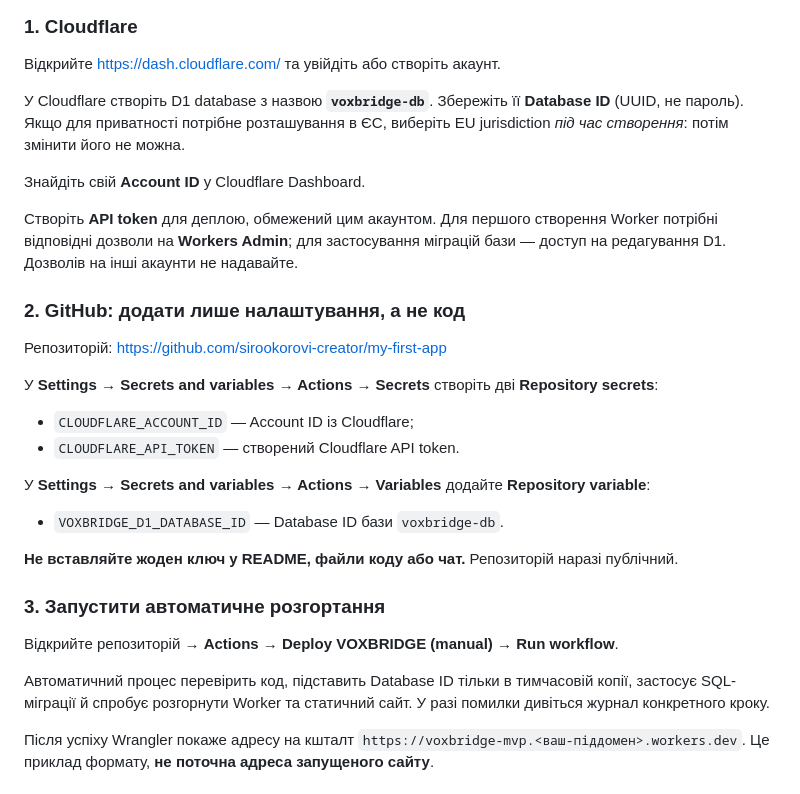
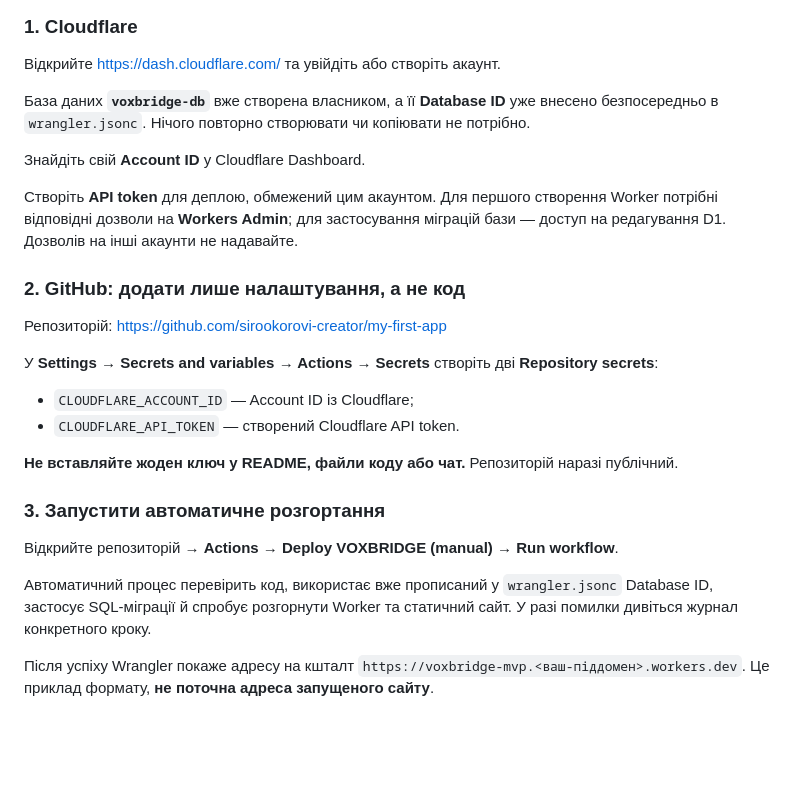
Before and after one commit to sirookorovi-creator/my-first-app, a Markdown page: DEPLOY-UK.md, the part around the change. Drawn GitHub-style; blank space fills up the shorter version.

Commit message:
Update Ukrainian launch guide after configuring real Cloudflare D1 database ID

```diff
--- a/DEPLOY-UK.md
+++ b/DEPLOY-UK.md
@@ -15,7 +15,7 @@
 
 Відкрийте https://dash.cloudflare.com/ та увійдіть або створіть акаунт.
 
-У Cloudflare створіть D1 database з назвою **`voxbridge-db`**. Збережіть її **Database ID** (UUID, не пароль). Якщо для приватності потрібне розташування в ЄС, виберіть EU jurisdiction *під час створення*: потім змінити його не можна.
+База даних **`voxbridge-db`** вже створена власником, а її **Database ID** уже внесено безпосередньо в `wrangler.jsonc`. Нічого повторно створювати чи копіювати не потрібно.
 
 Знайдіть свій **Account ID** у Cloudflare Dashboard.
 
@@ -30,9 +30,6 @@
 - `CLOUDFLARE_ACCOUNT_ID` — Account ID із Cloudflare;
 - `CLOUDFLARE_API_TOKEN` — створений Cloudflare API token.
 
-У **Settings → Secrets and variables → Actions → Variables** додайте **Repository variable**:
-
-- `VOXBRIDGE_D1_DATABASE_ID` — Database ID бази `voxbridge-db`.
 
 **Не вставляйте жоден ключ у README, файли коду або чат.** Репозиторій наразі публічний.
 
@@ -40,7 +37,7 @@
 
 Відкрийте репозиторій → **Actions** → **Deploy VOXBRIDGE (manual)** → **Run workflow**.
 
-Автоматичний процес перевірить код, підставить Database ID тільки в тимчасовій копії, застосує SQL-міграції й спробує розгорнути Worker та статичний сайт. У разі помилки дивіться журнал конкретного кроку.
+Автоматичний процес перевірить код, використає вже прописаний у `wrangler.jsonc` Database ID, застосує SQL-міграції й спробує розгорнути Worker та статичний сайт. У разі помилки дивіться журнал конкретного кроку.
 
 Після успіху Wrangler покаже адресу на кшталт `https://voxbridge-mvp.<ваш-піддомен>.workers.dev`. Це приклад формату, **не поточна адреса запущеного сайту**.
 
```
